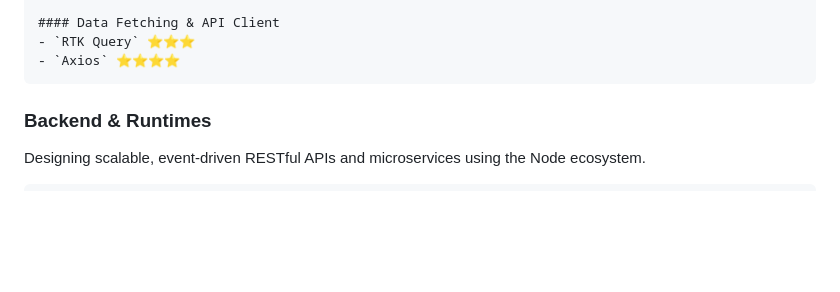
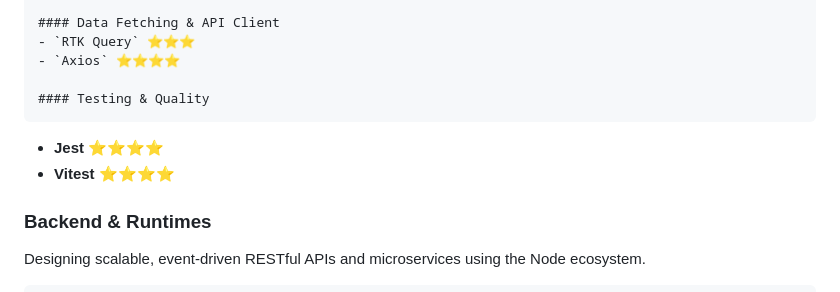
Before and after one commit to akhiljozph/akhiljozph, a Markdown page: README.md, the part around the change. Rendered like a GitHub page; blank space fills up the shorter version.

Commit message:
PORT-19 - Updated README.md with component system details and testing details under frontend engineering section.

```diff
--- a/README.md
+++ b/README.md
@@ -41,6 +41,10 @@ Welcome to my portfolio! I am a seasoned engineer specializing in building robus
     #### Data Fetching & API Client
     - `RTK Query` ⭐️⭐️⭐️
     - `Axios` ⭐️⭐️⭐️⭐️
+
+    #### Testing & Quality
+  - **Jest** ⭐️⭐️⭐️⭐️
+  - **Vitest** ⭐️⭐️⭐️⭐️
   </div>
 
   <div style={{ padding: '1.5rem', borderRadius: '8px', border: '1px solid #eaeaea', boxShadow: '0 2px 4px rgba(0,0,0,0.02)' }}>
```
